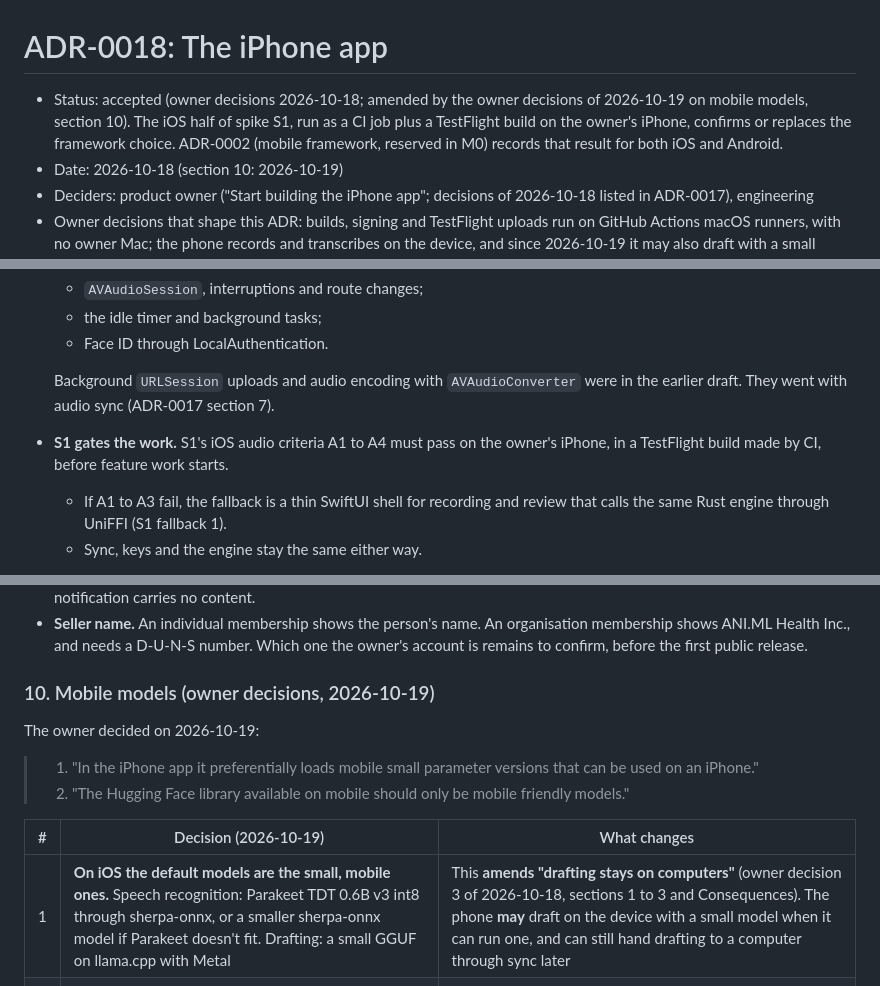
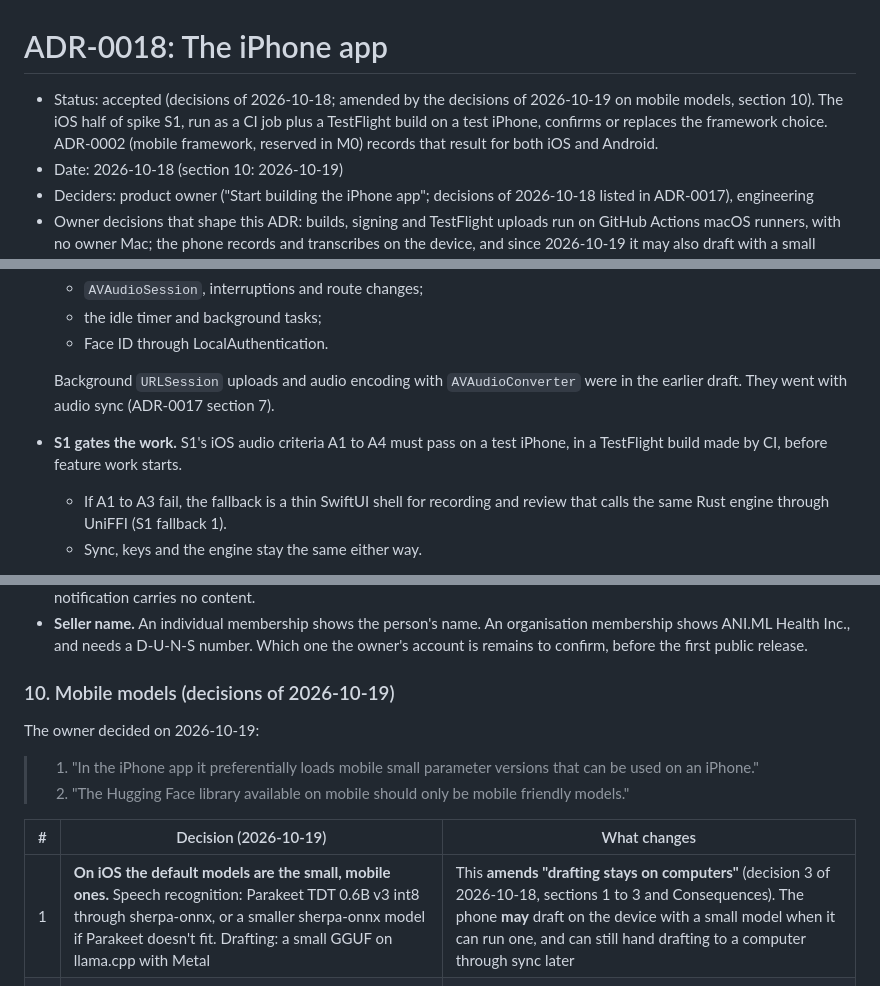
Before and after one commit to ANI-ML/openbark-dev, a Markdown page: docs/adr/0018-iphone-app.md, 3 parts joined by grey strips. Drawn GitHub-style.

```diff
--- a/docs/adr/0018-iphone-app.md
+++ b/docs/adr/0018-iphone-app.md
@@ -1,6 +1,6 @@
 # ADR-0018: The iPhone app
 
-- Status: accepted (owner decisions 2026-10-18; amended by the owner decisions of 2026-10-19 on mobile models, section 10). The iOS half of spike S1, run as a CI job plus a TestFlight build on the owner's iPhone, confirms or replaces the framework choice. ADR-0002 (mobile framework, reserved in M0) records that result for both iOS and Android.
+- Status: accepted (decisions of 2026-10-18; amended by the decisions of 2026-10-19 on mobile models, section 10). The iOS half of spike S1, run as a CI job plus a TestFlight build on a test iPhone, confirms or replaces the framework choice. ADR-0002 (mobile framework, reserved in M0) records that result for both iOS and Android.
 - Date: 2026-10-18 (section 10: 2026-10-19)
 - Deciders: product owner ("Start building the iPhone app"; decisions of 2026-10-18 listed in ADR-0017), engineering
 - Owner decisions that shape this ADR: builds, signing and TestFlight uploads run on GitHub Actions macOS runners, with no owner Mac; the phone records and transcribes on the device, and since 2026-10-19 it may also draft with a small model (section 10); audio never leaves the device that recorded it; the bundle id is `health.animl.openbark` and there is no signing on the phone in the pilot (both accepted by default).
@@ -48,7 +48,7 @@ Environment:
   - Face ID through LocalAuthentication.
 
   Background `URLSession` uploads and audio encoding with `AVAudioConverter` were in the earlier draft. They went with audio sync (ADR-0017 section 7).
-- **S1 gates the work.** S1's iOS audio criteria A1 to A4 must pass on the owner's iPhone, in a TestFlight build made by CI, before feature work starts.
+- **S1 gates the work.** S1's iOS audio criteria A1 to A4 must pass on a test iPhone, in a TestFlight build made by CI, before feature work starts.
   - If A1 to A3 fail, the fallback is a thin SwiftUI shell for recording and review that calls the same Rust engine through UniFFI (S1 fallback 1).
   - Sync, keys and the engine stay the same either way.
 - **Cargo features.** The phone links only what it uses:
@@ -199,7 +199,7 @@ Windows handles everything else: all the Rust except the Apple SDK build scripts
 - **Nothing extra.** Version 1 has no analytics, no crash reporting SDK and no push notifications. A later "Draft ready" notification carries no content.
 - **Seller name.** An individual membership shows the person's name. An organisation membership shows ANI.ML Health Inc., and needs a D-U-N-S number. Which one the owner's account is remains to confirm, before the first public release.
 
-### 10. Mobile models (owner decisions, 2026-10-19)
+### 10. Mobile models (decisions of 2026-10-19)
 
 The owner decided on 2026-10-19:
 
@@ -208,7 +208,7 @@ The owner decided on 2026-10-19:
 
 | # | Decision (2026-10-19) | What changes |
 |---|---|---|
-| 1 | **On iOS the default models are the small, mobile ones.** Speech recognition: Parakeet TDT 0.6B v3 int8 through sherpa-onnx, or a smaller sherpa-onnx model if Parakeet doesn't fit. Drafting: a small GGUF on llama.cpp with Metal | This **amends "drafting stays on computers"** (owner decision 3 of 2026-10-18, sections 1 to 3 and Consequences). The phone **may** draft on the device with a small model when it can run one, and can still hand drafting to a computer through sync later |
+| 1 | **On iOS the default models are the small, mobile ones.** Speech recognition: Parakeet TDT 0.6B v3 int8 through sherpa-onnx, or a smaller sherpa-onnx model if Parakeet doesn't fit. Drafting: a small GGUF on llama.cpp with Metal | This **amends "drafting stays on computers"** (decision 3 of 2026-10-18, sections 1 to 3 and Consequences). The phone **may** draft on the device with a small model when it can run one, and can still hand drafting to a computer through sync later |
 | 2 | **On iOS the Hugging Face browser and the catalog show only mobile-friendly models:** GGUF only (no MLX), single-file or split GGUFs within a memory budget, a parameter cap, and quantisations suited to phones | The phone profile below. MLX is never shown on a phone: OpenBark's MLX engine is a Python pack (ADR-0025), which can't run on iOS (and App Review doesn't allow downloading code) |
 
 **Drafting on the phone is opt-in, not on by default** (engineering's call, asked for by the owner). Why:
```
Also changed, not shown: other parts of docs/adr/0018-iphone-app.md (+3 -3 lines), docs/app-store/README.md (+1 -1 lines), docs/plans/M3.md (+5 -5 lines).
